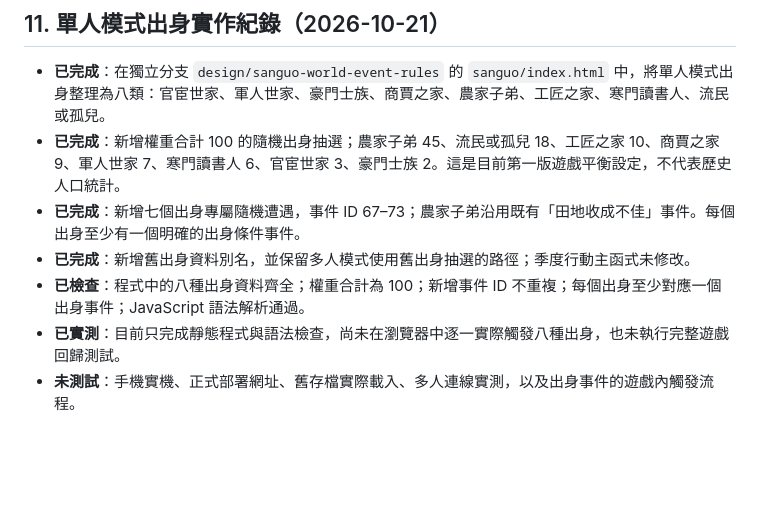
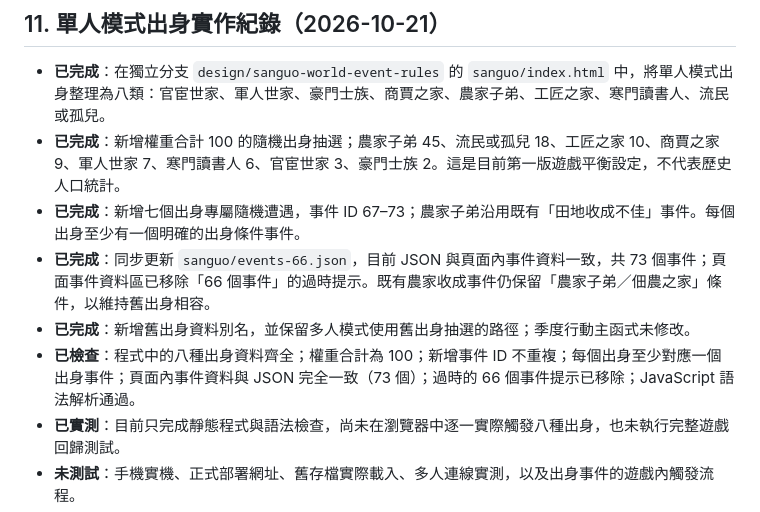
Before and after one commit to Wjhray/best-or-first-game, a Markdown page: sanguo/WORLD_EVENT_RULES.md, the part around the change. GitHub-like rendering; blank space fills up the shorter version.

Commit message:
Update solo event catalog validation log

```diff
--- a/sanguo/WORLD_EVENT_RULES.md
+++ b/sanguo/WORLD_EVENT_RULES.md
@@ -122,8 +122,9 @@
 - **已完成**：在獨立分支 `design/sanguo-world-event-rules` 的 `sanguo/index.html` 中，將單人模式出身整理為八類：官宦世家、軍人世家、豪門士族、商賈之家、農家子弟、工匠之家、寒門讀書人、流民或孤兒。
 - **已完成**：新增權重合計 100 的隨機出身抽選；農家子弟 45、流民或孤兒 18、工匠之家 10、商賈之家 9、軍人世家 7、寒門讀書人 6、官宦世家 3、豪門士族 2。這是目前第一版遊戲平衡設定，不代表歷史人口統計。
 - **已完成**：新增七個出身專屬隨機遭遇，事件 ID 67–73；農家子弟沿用既有「田地收成不佳」事件。每個出身至少有一個明確的出身條件事件。
+- **已完成**：同步更新 `sanguo/events-66.json`，目前 JSON 與頁面內事件資料一致，共 73 個事件；頁面事件資料區已移除「66 個事件」的過時提示。既有農家收成事件仍保留「農家子弟／佃農之家」條件，以維持舊出身相容。
 - **已完成**：新增舊出身資料別名，並保留多人模式使用舊出身抽選的路徑；季度行動主函式未修改。
-- **已檢查**：程式中的八種出身資料齊全；權重合計為 100；新增事件 ID 不重複；每個出身至少對應一個出身事件；JavaScript 語法解析通過。
+- **已檢查**：程式中的八種出身資料齊全；權重合計為 100；新增事件 ID 不重複；每個出身至少對應一個出身事件；頁面內事件資料與 JSON 完全一致（73 個）；過時的 66 個事件提示已移除；JavaScript 語法解析通過。
 - **已實測**：目前只完成靜態程式與語法檢查，尚未在瀏覽器中逐一實際觸發八種出身，也未執行完整遊戲回歸測試。
 - **未測試**：手機實機、正式部署網址、舊存檔實際載入、多人連線實測，以及出身事件的遊戲內觸發流程。
 - **已知問題／風險**：舊存檔若使用舊出身名稱，已加入相容別名但尚未在瀏覽器中驗證；新增事件的數值平衡尚未經遊玩測試。
```
